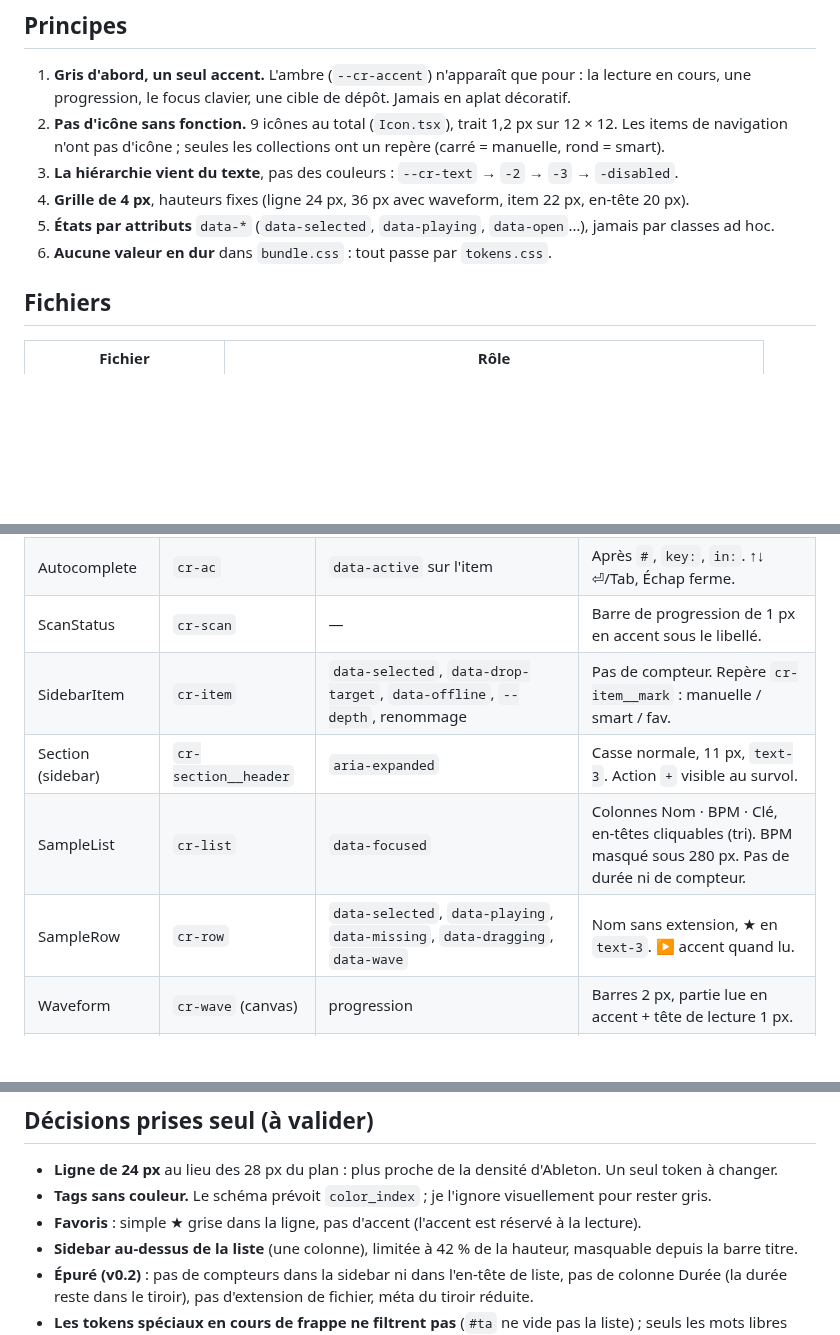
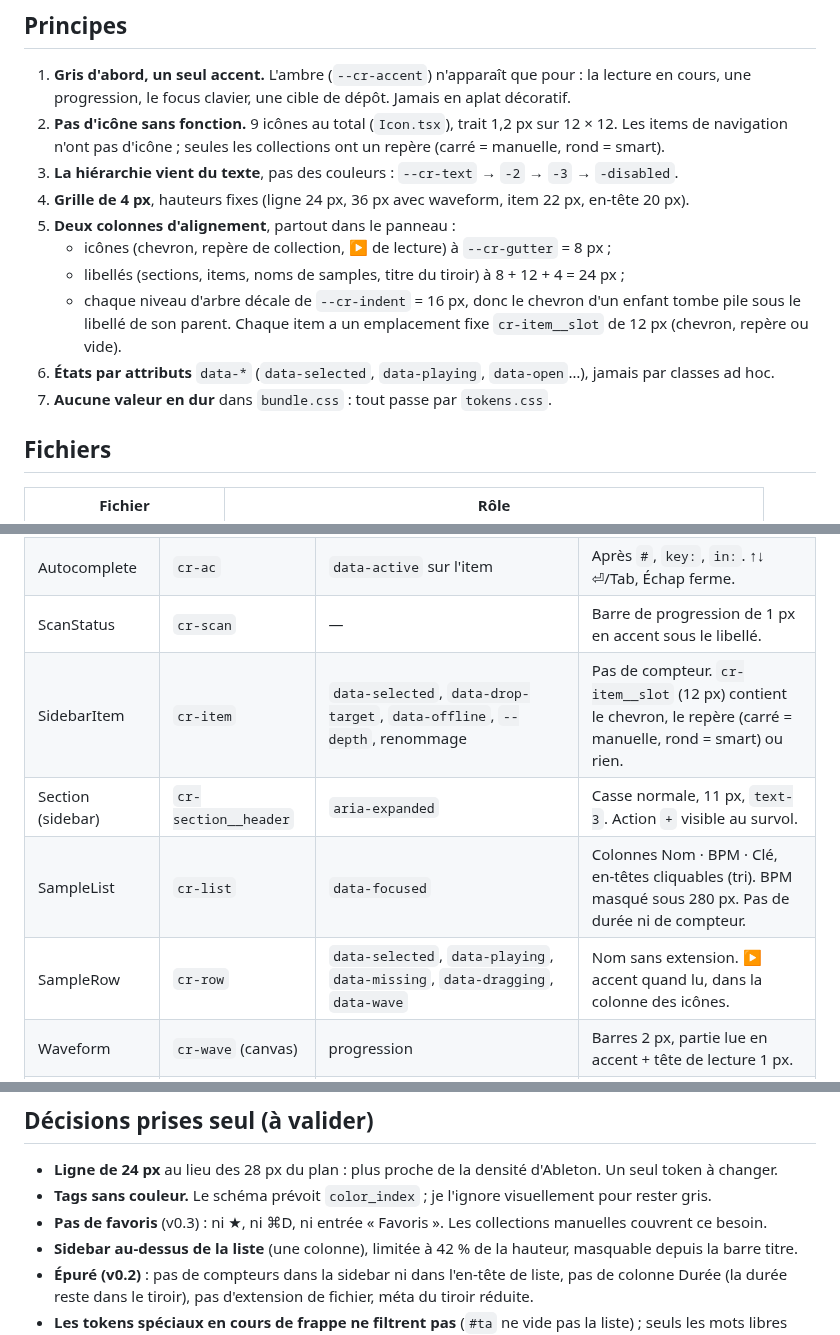
Before and after one commit to plptune/sample-browser, a Markdown page: docs/design-system.md, 3 parts joined by grey strips. Rendered like a GitHub page; blank space fills up the shorter version.

```diff
--- a/docs/design-system.md
+++ b/docs/design-system.md
@@ -10,8 +10,13 @@ Inspiré du browser d'Ableton Live : dense, plat, gris, lisible à 11 px. Une co
    Les items de navigation n'ont pas d'icône ; seules les collections ont un repère (carré = manuelle, rond = smart).
 3. **La hiérarchie vient du texte**, pas des couleurs : `--cr-text` → `-2` → `-3` → `-disabled`.
 4. **Grille de 4 px**, hauteurs fixes (ligne 24 px, 36 px avec waveform, item 22 px, en-tête 20 px).
-5. **États par attributs** `data-*` (`data-selected`, `data-playing`, `data-open`…), jamais par classes ad hoc.
-6. **Aucune valeur en dur** dans `bundle.css` : tout passe par `tokens.css`.
+5. **Deux colonnes d'alignement**, partout dans le panneau :
+   - icônes (chevron, repère de collection, ▶ de lecture) à `--cr-gutter` = 8 px ;
+   - libellés (sections, items, noms de samples, titre du tiroir) à 8 + 12 + 4 = 24 px ;
+   - chaque niveau d'arbre décale de `--cr-indent` = 16 px, donc le chevron d'un enfant tombe pile sous
+     le libellé de son parent. Chaque item a un emplacement fixe `cr-item__slot` de 12 px (chevron, repère ou vide).
+6. **États par attributs** `data-*` (`data-selected`, `data-playing`, `data-open`…), jamais par classes ad hoc.
+7. **Aucune valeur en dur** dans `bundle.css` : tout passe par `tokens.css`.
 
 ## Fichiers
 
@@ -45,10 +51,10 @@ Inspiré du browser d'Ableton Live : dense, plat, gris, lisible à 11 px. Une co
 | QueryChip | `cr-chip` | `data-kind=tag/filter/exclude`, `data-pending` | Clé en `text-2`, valeur en `text-strong`. Clic = repasser en édition. |
 | Autocomplete | `cr-ac` | `data-active` sur l'item | Après `#`, `key:`, `in:`. ↑↓ ⏎/Tab, Échap ferme. |
 | ScanStatus | `cr-scan` | — | Barre de progression de 1 px en accent sous le libellé. |
-| SidebarItem | `cr-item` | `data-selected`, `data-drop-target`, `data-offline`, `--depth`, renommage | Pas de compteur. Repère `cr-item__mark` : manuelle / smart / fav. |
+| SidebarItem | `cr-item` | `data-selected`, `data-drop-target`, `data-offline`, `--depth`, renommage | Pas de compteur. `cr-item__slot` (12 px) contient le chevron, le repère (carré = manuelle, rond = smart) ou rien. |
 | Section (sidebar) | `cr-section__header` | `aria-expanded` | Casse normale, 11 px, `text-3`. Action `+` visible au survol. |
 | SampleList | `cr-list` | `data-focused` | Colonnes Nom · BPM · Clé, en-têtes cliquables (tri). BPM masqué sous 280 px. Pas de durée ni de compteur. |
-| SampleRow | `cr-row` | `data-selected`, `data-playing`, `data-missing`, `data-dragging`, `data-wave` | Nom sans extension, ★ en `text-3`. ▶ accent quand lu. |
+| SampleRow | `cr-row` | `data-selected`, `data-playing`, `data-missing`, `data-dragging`, `data-wave` | Nom sans extension. ▶ accent quand lu, dans la colonne des icônes. |
 | Waveform | `cr-wave` (canvas) | progression | Barres 2 px, partie lue en accent + tête de lecture 1 px. |
 | PreviewDrawer | `cr-drawer` | lecture / arrêt / multi / introuvable | Titre, temps / durée, waveform, méta courte (type, BPM, clé, canaux), tags. « + tag » au survol. |
 | TagPill | `cr-tag` | `data-active`, `data-variant=add` | Contour 1 px, pas de couleur par tag (choix volontaire). |
@@ -59,7 +65,7 @@ Inspiré du browser d'Ableton Live : dense, plat, gris, lisible à 11 px. Une co
 
 - **Ligne de 24 px** au lieu des 28 px du plan : plus proche de la densité d'Ableton. Un seul token à changer.
 - **Tags sans couleur.** Le schéma prévoit `color_index` ; je l'ignore visuellement pour rester gris.
-- **Favoris** : simple ★ grise dans la ligne, pas d'accent (l'accent est réservé à la lecture).
+- **Pas de favoris** (v0.3) : ni ★, ni ⌘D, ni entrée « Favoris ». Les collections manuelles couvrent ce besoin.
 - **Sidebar au-dessus de la liste** (une colonne), limitée à 42 % de la hauteur, masquable depuis la barre titre.
 - **Épuré (v0.2)** : pas de compteurs dans la sidebar ni dans l'en-tête de liste, pas de colonne Durée
   (la durée reste dans le tiroir), pas d'extension de fichier, méta du tiroir réduite.
```
Also changed, not shown: other parts of docs/design-system.md (+1 -0 lines), README.md (+0 -1 lines), docs/screens/03-nav-light-260.png, docs/screens/03-nav.png, docs/screens/04-search.png, docs/screens/06-playing.png, docs/screens/10-errors.png, docs/screens/12-wave.png, 12 other files.
